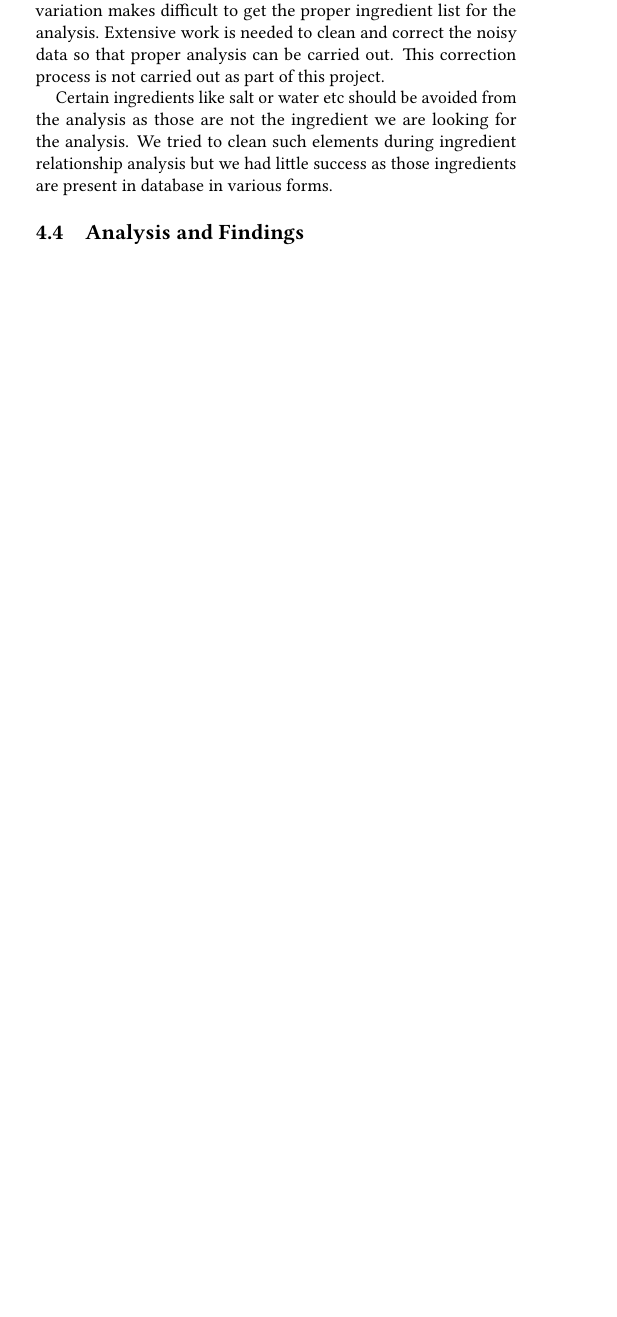
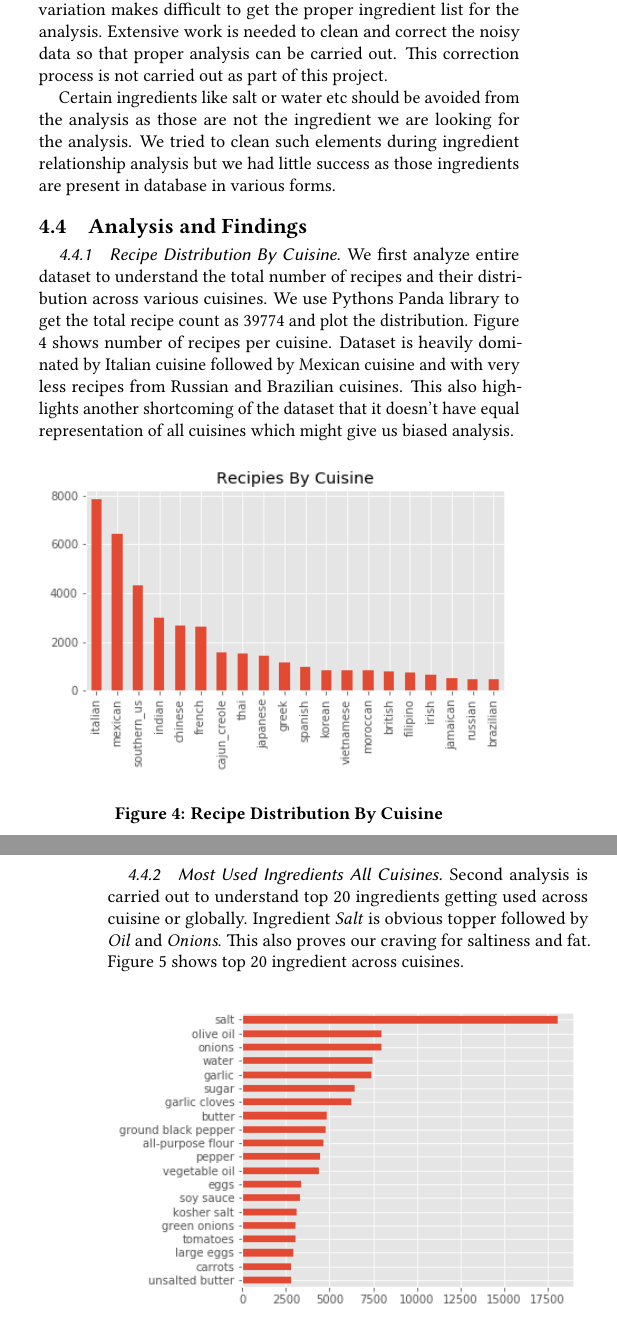
Before and after one commit to athaleys/bigdata-i523, a LaTeX paper (project/report.tex): part of one column of page 2 of 4 before the commit and two parts of the columns of pages 2 and 3 of 5 after it, the two joined at a grey line, cut so that both start at the same text, the shorter picture padded with empty space. Compiled offline with pdfLaTeX.

Commit message:
Update report.tex

```diff
--- a/project/report.tex
+++ b/project/report.tex
@@ -110,3 +110,16 @@ Certain ingredients like salt or water etc should be avoided from the analysis a
 
 \subsection{Analysis and Findings}
 
+\subsubsection{Recipe Distribution By Cuisine}
+We first analyze entire dataset to understand the total number of recipes and their distribution across various cuisines. We use Pythons Panda library to get the total recipe count as 39774 and plot the distribution. Figure \ref{f:Number_of_recipes_by_cuisine} shows number of recipes per cuisine. Dataset is heavily dominated by Italian cuisine followed by Mexican cuisine and with very less recipes from Russian and Brazilian cuisines. This also highlights another shortcoming of the dataset that it doesn't have equal representation of all cuisines which might give us biased analysis.
+\begin{figure}[!ht]
+  \centering\includegraphics[width=\columnwidth]{images/Number_of_recipes_by_cuisine.png}
+  \caption{Recipe Distribution By Cuisine }\label{f:Number_of_recipes_by_cuisine}
+\end{figure}
+
+\subsubsection{Most Used Ingredients All Cuisines}
+Second analysis is carried out to understand top 20 ingredients getting used across cuisine or globally. Ingredient \emph{Salt} is obvious topper followed by \emph{Oil} and \emph{Onions}. This also proves our craving for saltiness and fat. Figure \ref{f:Ingredient_Distribution} shows top 20 ingredient across cuisines.
+\begin{figure}[!ht]
+  \centering\includegraphics[width=\columnwidth]{images/Ingredient_Distribution.png}
+  \caption{Top 20 Ingredients }\label{f:Ingredient_Distribution}
+\end{figure}
@@ -112,0 +140 @@ Certain ingredients like salt or water etc should be avoided from the analysis a
+\end{figure}
```
Also changed, not shown: project/report.tex (20 more changed lines).
